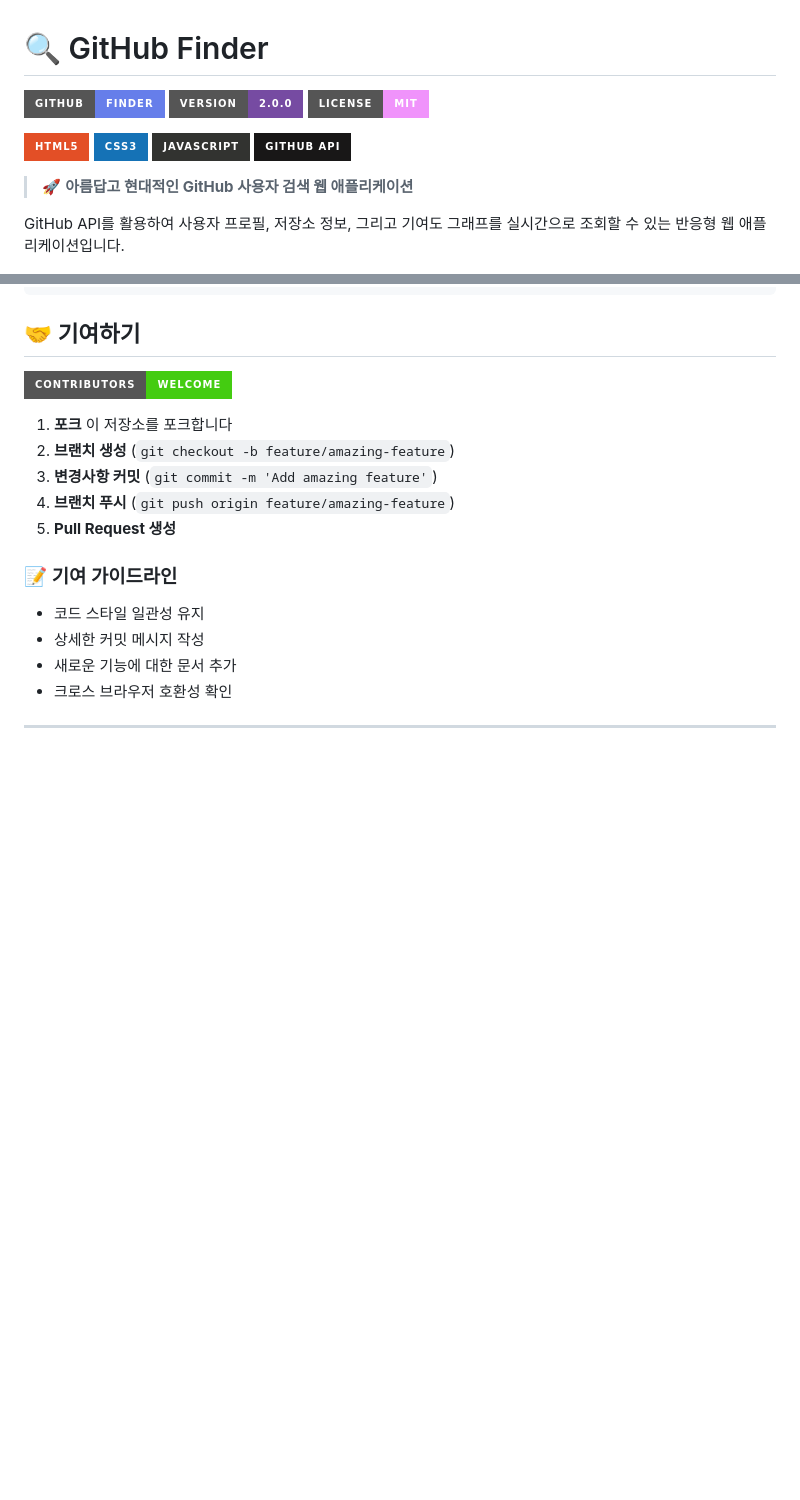
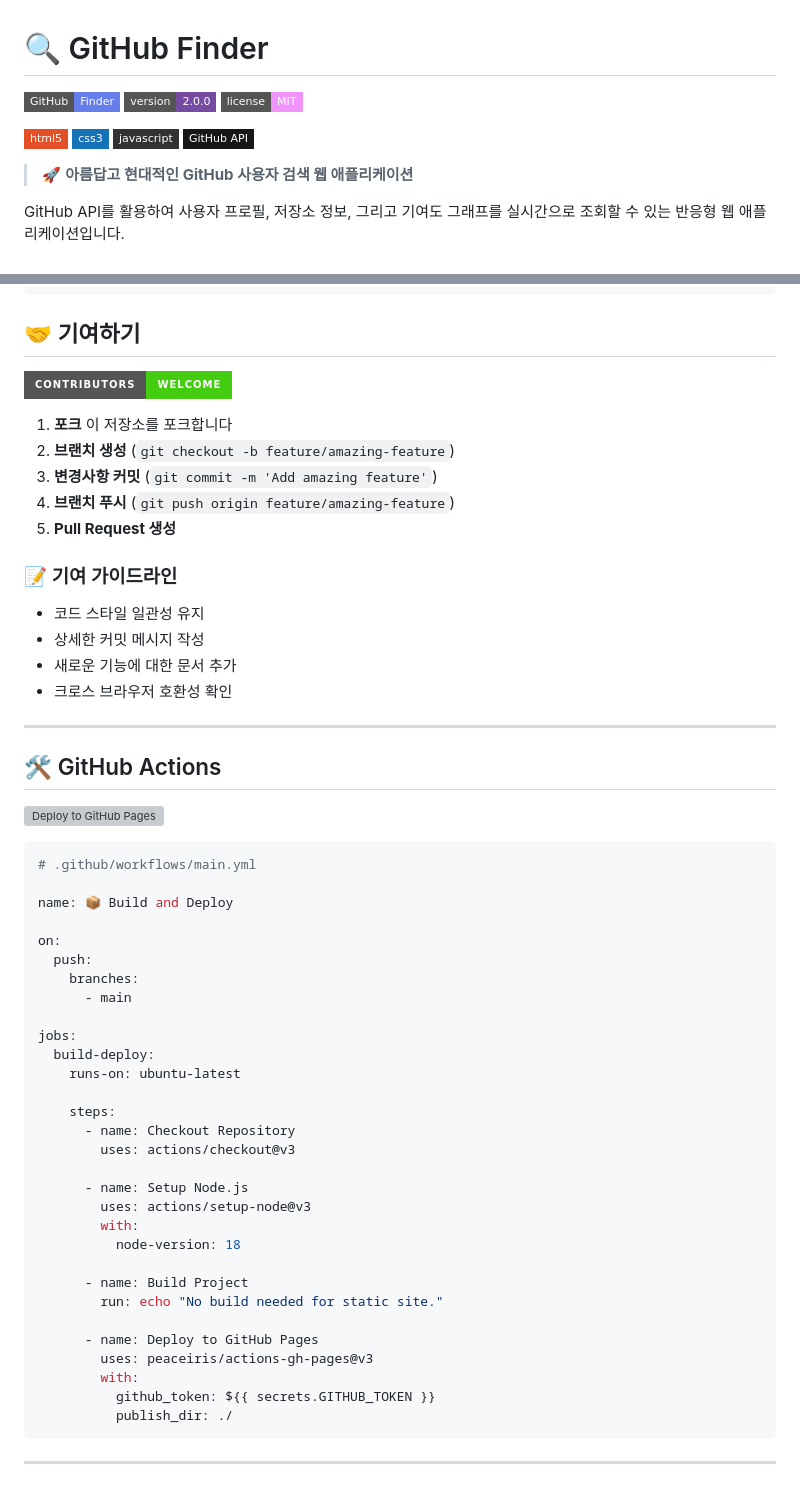
Before and after one commit to ChatHongPT/goorm_03, a Markdown page: README.md, 2 parts joined by grey strips. Rendered like a GitHub page; badges without logos; blank space fills up the shorter version; grey boxes are pictures that could not be loaded.

Commit message:
docs: README 수정

````diff
--- a/README.md
+++ b/README.md
@@ -1,13 +1,13 @@
 # 🔍 GitHub Finder
 
-![GitHub Finder](https://img.shields.io/badge/GitHub-Finder-667eea?style=for-the-badge&logo=github&logoColor=white)
-![Version](https://img.shields.io/badge/version-2.0.0-764ba2?style=for-the-badge)
-![License](https://img.shields.io/badge/license-MIT-f093fb?style=for-the-badge)
+![GitHub Finder](https://img.shields.io/badge/GitHub-Finder-667eea?style=flat-square&logo=github&logoColor=white)
+![Version](https://img.shields.io/badge/version-2.0.0-764ba2?style=flat-square)
+![License](https://img.shields.io/badge/license-MIT-f093fb?style=flat-square)
 
-![HTML5](https://img.shields.io/badge/html5-%23E34F26.svg?style=for-the-badge&logo=html5&logoColor=white)
-![CSS3](https://img.shields.io/badge/css3-%231572B6.svg?style=for-the-badge&logo=css3&logoColor=white)
-![JavaScript](https://img.shields.io/badge/javascript-%23323330.svg?style=for-the-badge&logo=javascript&logoColor=%23F7DF1E)
-![GitHub API](https://img.shields.io/badge/GitHub%20API-181717?style=for-the-badge&logo=github&logoColor=white)
+![HTML5](https://img.shields.io/badge/html5-%23E34F26.svg?style=flat-square&logo=html5&logoColor=white)
+![CSS3](https://img.shields.io/badge/css3-%231572B6.svg?style=flat-square&logo=css3&logoColor=white)
+![JavaScript](https://img.shields.io/badge/javascript-%23323330.svg?style=flat-square&logo=javascript&logoColor=%23F7DF1E)
+![GitHub API](https://img.shields.io/badge/GitHub%20API-181717?style=flat-square&logo=github&logoColor=white)
 
 > 🚀 **아름답고 현대적인 GitHub 사용자 검색 웹 애플리케이션**
 
@@ -188,3 +188,42 @@ class GitHubAPI {
 - 크로스 브라우저 호환성 확인
 
 ---
+
+## 🛠 GitHub Actions
+
+![Deploy to GitHub Pages](https://github.com/your-username/github-finder/actions/workflows/main.yml/badge.svg?branch=main)
+
+```yaml
+# .github/workflows/main.yml
+
+name: 📦 Build and Deploy
+
+on:
+  push:
+    branches:
+      - main
+
+jobs:
+  build-deploy:
+    runs-on: ubuntu-latest
+
+    steps:
+      - name: Checkout Repository
+        uses: actions/checkout@v3
+
+      - name: Setup Node.js
+        uses: actions/setup-node@v3
+        with:
+          node-version: 18
+
+      - name: Build Project
+        run: echo "No build needed for static site."
+
+      - name: Deploy to GitHub Pages
+        uses: peaceiris/actions-gh-pages@v3
+        with:
+          github_token: ${{ secrets.GITHUB_TOKEN }}
+          publish_dir: ./
+```
+
+---
````
